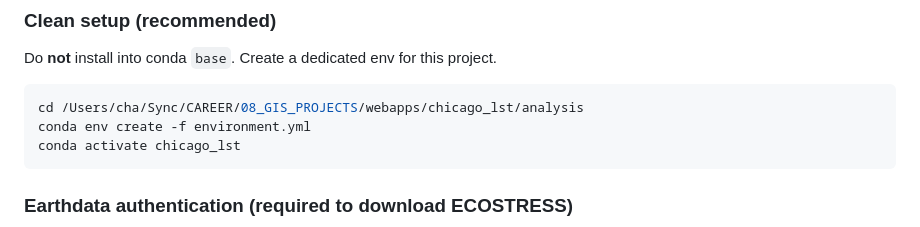
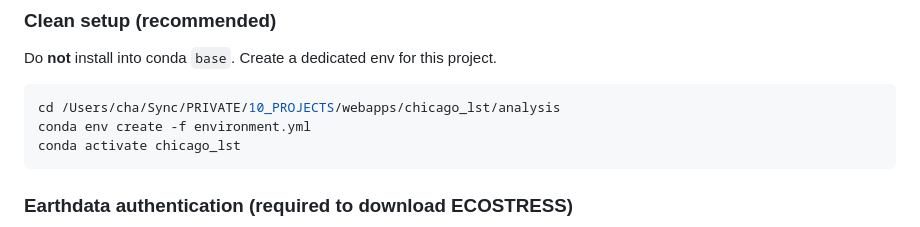
Before and after one commit to charlotteprevost/chicago_lst, a Markdown page: analysis/README.md, the part around the change. Drawn GitHub-style.

Commit message:
Clean obsolete chicago_lst analysis references.
Remove stale workspace path usage in the analysis run instructions and drop an unused temporary directory to keep the project layout clean.

Co-authored-by: Cursor <cursoragent@cursor.com>

````diff
--- a/analysis/README.md
+++ b/analysis/README.md
@@ -31,7 +31,7 @@ real rasters are large or stored elsewhere.
 Do **not** install into conda `base`. Create a dedicated env for this project.
 
 ```bash
-cd /Users/cha/Sync/CAREER/08_GIS_PROJECTS/webapps/chicago_lst/analysis
+cd /Users/cha/Sync/PRIVATE/10_PROJECTS/webapps/chicago_lst/analysis
 conda env create -f environment.yml
 conda activate chicago_lst
 ```
````
